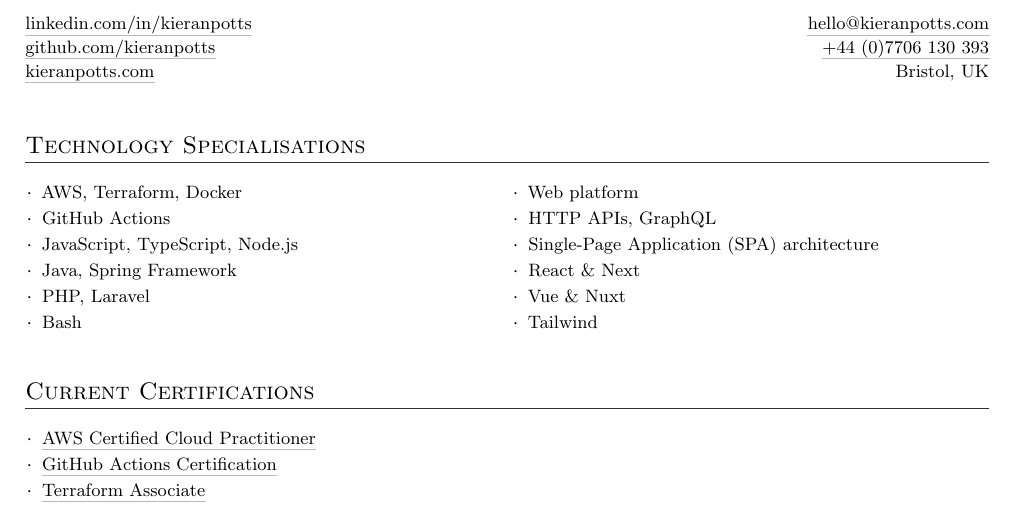
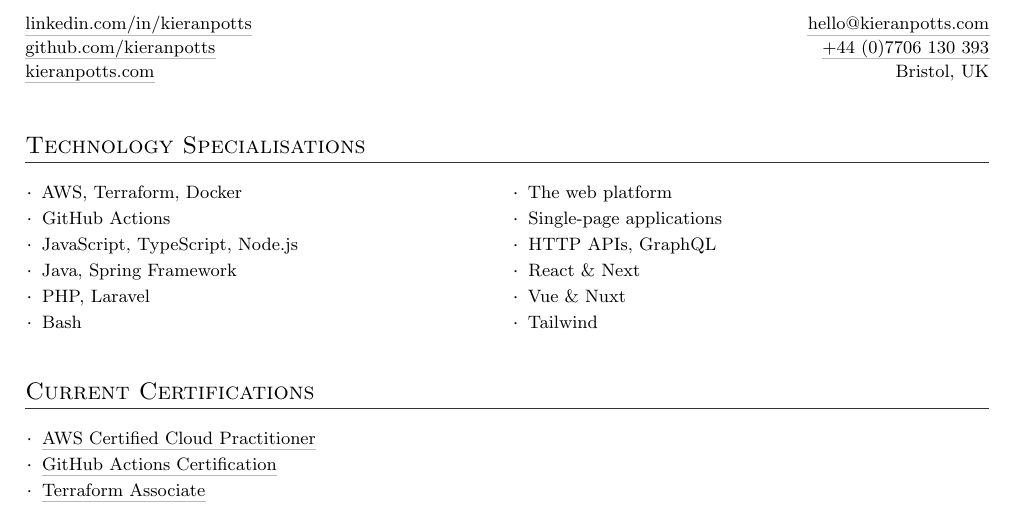
Before and after one commit to kieranpotts/resume, a LaTeX CV (src/kieran-potts-cv.tex): part of page 1 of 3, cut so that both start at the same text. Compiled offline with pdfLaTeX.

Commit message:
minor changes to tech specialisations

```diff
--- a/src/kieran-potts-cv.tex
+++ b/src/kieran-potts-cv.tex
@@ -249,9 +249,9 @@
   \hfill
   \begin{minipage}[t]{0.5\textwidth}
     \resumeListStart
-      \resumeItem{Web platform}
+      \resumeItem{The web platform}
+      \resumeItem{Single-page applications}
       \resumeItem{HTTP APIs, GraphQL}
-      \resumeItem{Single-Page Application (SPA) architecture}
       \resumeItem{React \& Next}
       \resumeItem{Vue \& Nuxt}
       \resumeItem{Tailwind}
```
